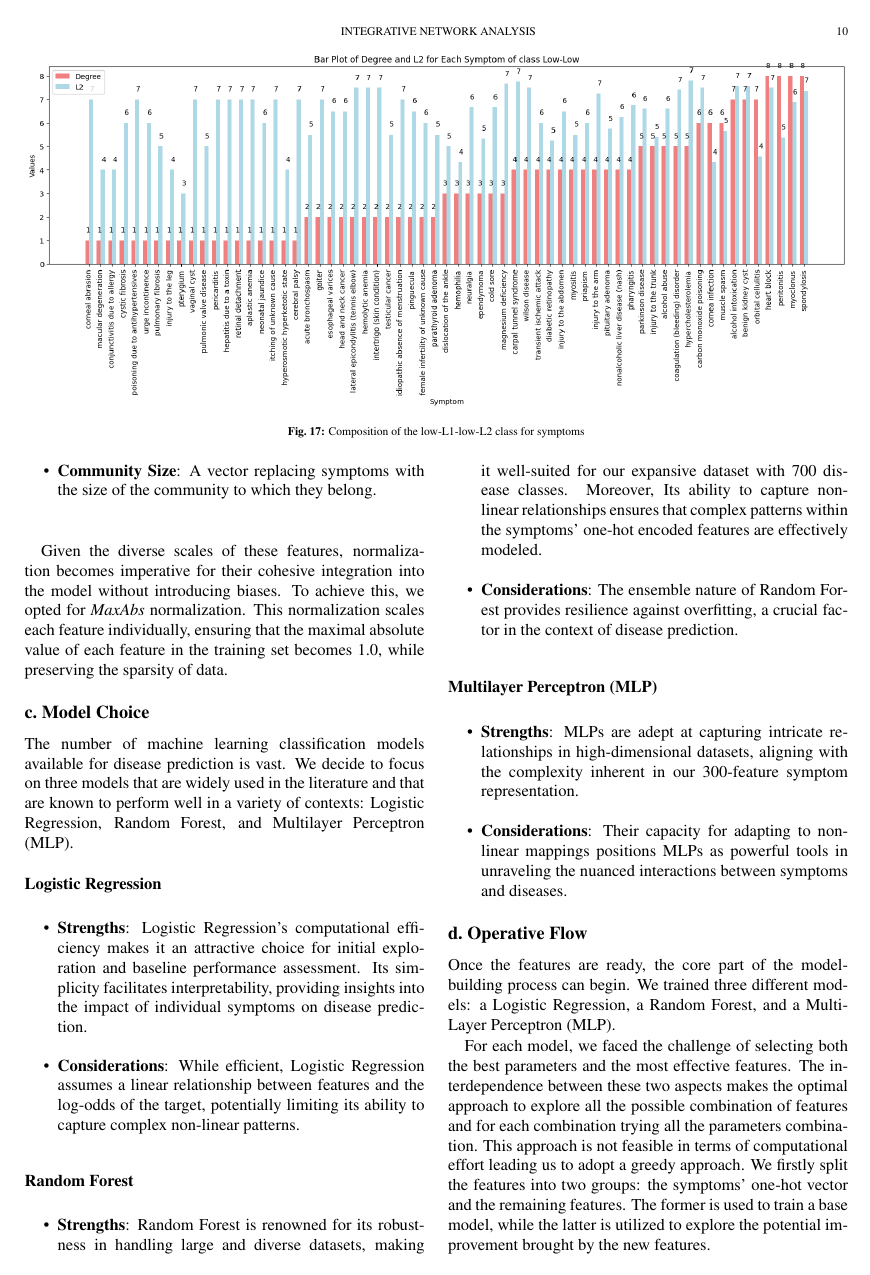
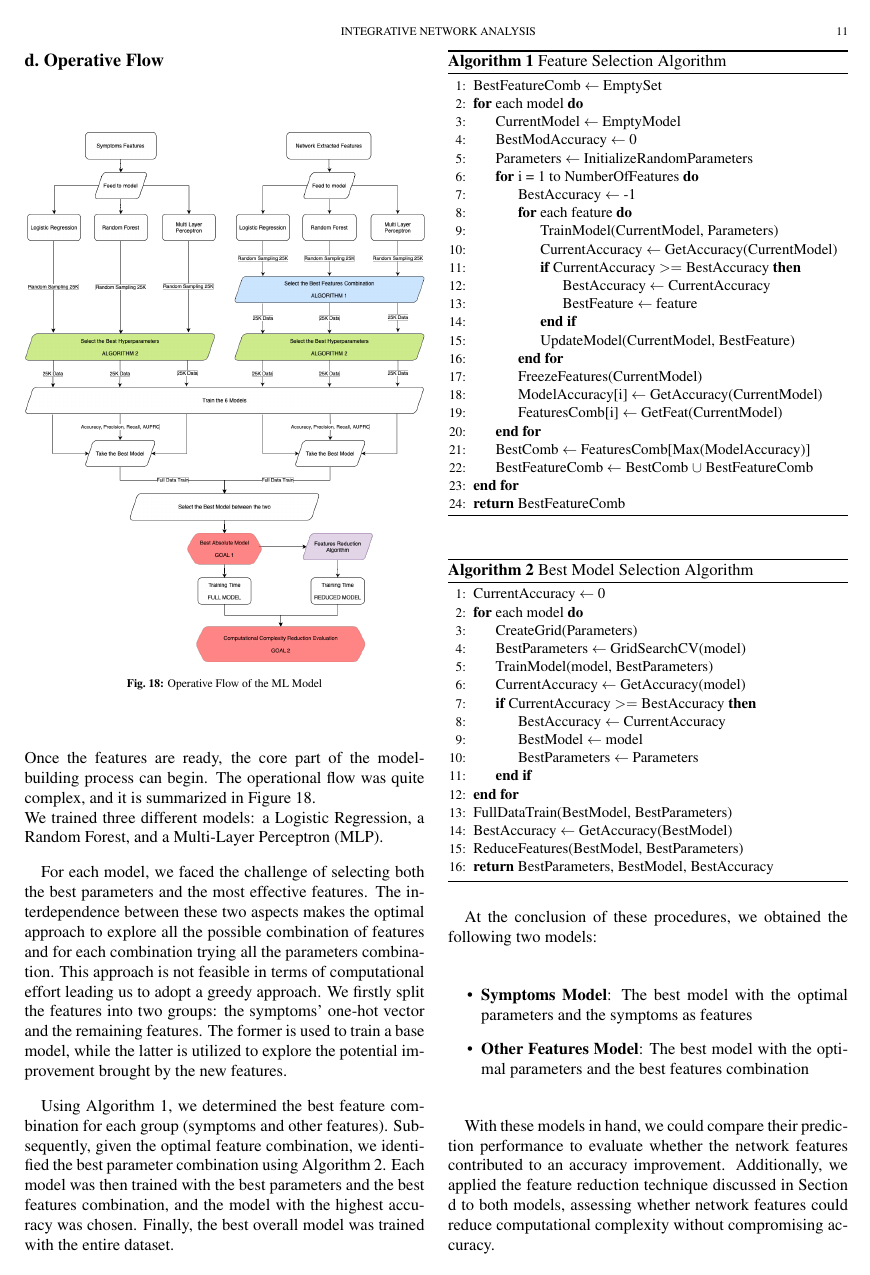
Before and after one commit to DavideLigari/disease-prediction, a LaTeX document (report/report.tex, which reads report/sections/methodology_ML.tex): page 10 of 14 before the commit and page 11 of 15 after it. Compiled offline with pdfLaTeX.

Commit message:
flow chart

```diff
--- a/report/sections/methodology_ML.tex
+++ b/report/sections/methodology_ML.tex
@@ -90,7 +90,15 @@ that are widely used in the literature and that are known to perform well in a v
 	% - pick the best model according to accuracy
 	% - train the best model with whole dataset and reduce the number of features
 
-Once the features are ready, the core part of the model-building process can begin.
+\begin{figure}[H]
+    \centering
+    \includegraphics[width=\columnwidth]{operational_flow.png}
+    \caption{Operative Flow of the ML Model}
+    \label{fig:ML_operative_flow}
+\end{figure}
+
+Once the features are ready, the core part of the model-building process can begin. The operational flow was quite complex,
+and it is summarized in Figure \ref{fig:ML_operative_flow}.\\
 We trained three different models: a Logistic Regression, a Random Forest, and a Multi-Layer Perceptron (MLP).
 
 For each model, we faced the challenge of selecting both the best parameters and the most effective features.
```
Also changed, not shown: report/images/operational_flow.png (added), report/report.pdf.
